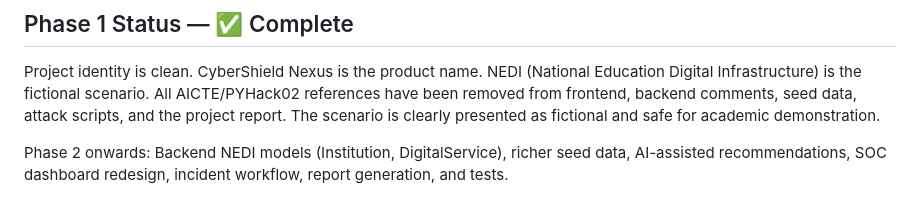
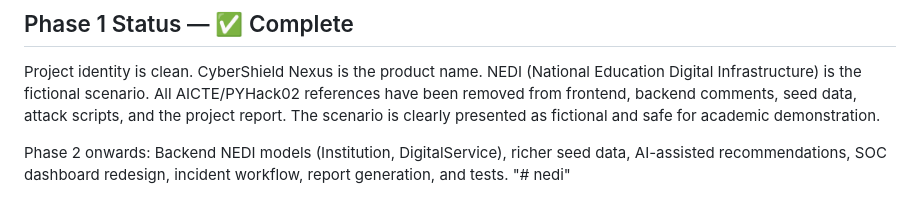
Before and after one commit to SanthoshS23MIS0616/nexus, a Markdown page: README.md, the part around the change. Drawn GitHub-style.

```diff
--- a/README.md
+++ b/README.md
@@ -194,3 +194,4 @@ cybershield-nexus/
 Project identity is clean. CyberShield Nexus is the product name. NEDI (National Education Digital Infrastructure) is the fictional scenario. All AICTE/PYHack02 references have been removed from frontend, backend comments, seed data, attack scripts, and the project report. The scenario is clearly presented as fictional and safe for academic demonstration.
 
 Phase 2 onwards: Backend NEDI models (Institution, DigitalService), richer seed data, AI-assisted recommendations, SOC dashboard redesign, incident workflow, report generation, and tests.
+"# nedi"
```
